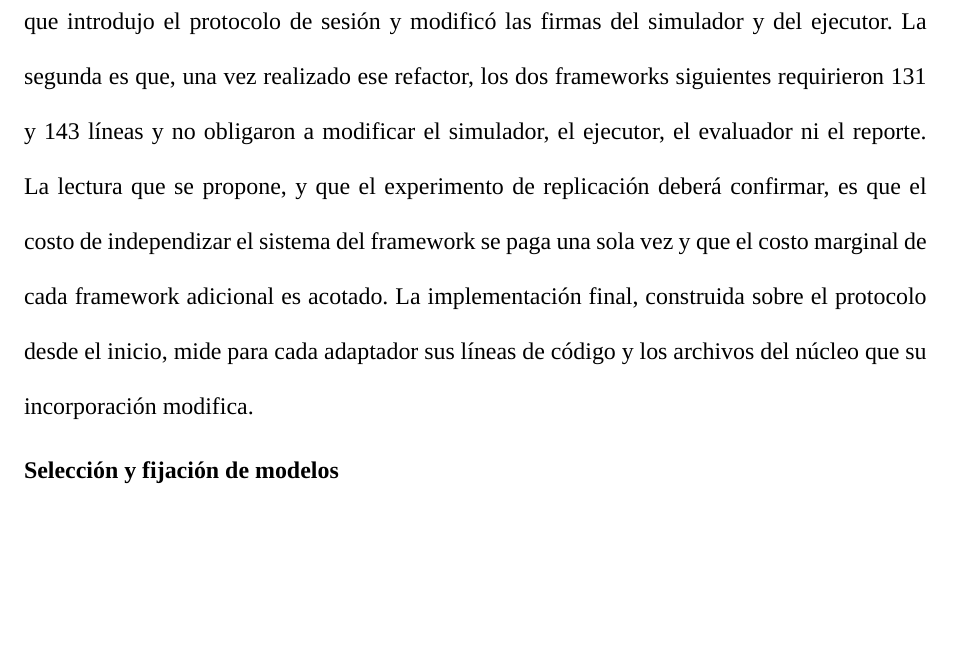
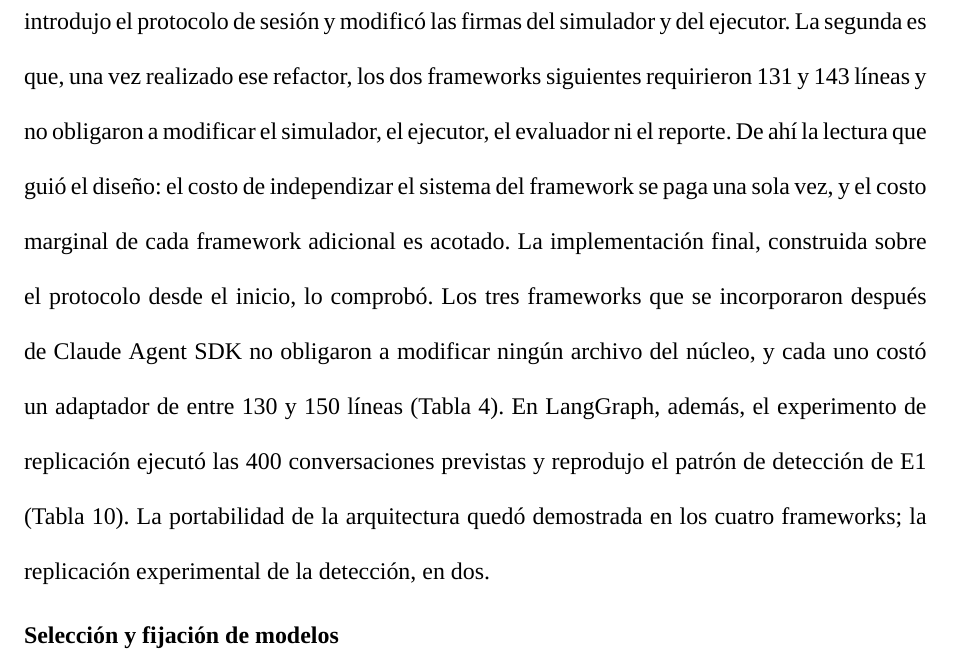
Before and after one commit to junilai/Agent_Proof, a LaTeX thesis (thesis/main.tex, which reads thesis/capitulos/03-propuesta.tex): part of page 29 of 91, cut so that both start at the same text, the shorter picture padded with empty space. Compiled offline with XeLaTeX; a missing font is replaced by an installed copy or a similar font; a LaTeX package or settings file that is missing is left out.

Commit message:
tesis: la portabilidad del cap. 3 dice lo que se comprobó
Ya no anuncia que la replicación deberá confirmarla: cuenta que el núcleo
no cambió en tres frameworks y que E4 ejecutó las 400 conversaciones y
reprodujo el patrón de E1, y separa la portabilidad de la arquitectura
(cuatro frameworks) de la replicación de la detección (dos).

```diff
--- a/thesis/capitulos/03-propuesta.tex
+++ b/thesis/capitulos/03-propuesta.tex
@@ -74,7 +74,7 @@ Se implementan adaptadores para cuatro frameworks que representan paradigmas de
 \par\vspace{6pt}
 Para que el framework sea la única variable entre ediciones, el dominio del agente de caso de estudio se escribe una sola vez y sin dependencias de ningún framework: la base de conocimiento, la política de reembolsos, las herramientas, el prompt y las degradaciones controladas. Cada edición construye el agente con las piezas nativas de su framework, desde el bucle completamente provisto por Claude Agent SDK hasta el de LangGraph, que se construye explícitamente sobre sus primitivas de grafo. Incorporar un framework consiste en agregar su adaptador y su edición: el núcleo carga los adaptadores por su nombre y una prueba automática verifica, en cada cambio, que ningún módulo del núcleo importe un framework de agentes.
 \par\vspace{6pt}
-El objetivo de portabilidad no equivale a agnosticismo universal, y no se presenta como tal. En un prototipo previo se implementaron los cuatro adaptadores, lo que permite adelantar dos observaciones preliminares, verificadas sobre su historial de control de versiones. La primera es que incorporar el primer framework distinto del inicial exigió un refactor único del núcleo, que introdujo el protocolo de sesión y modificó las firmas del simulador y del ejecutor. La segunda es que, una vez realizado ese refactor, los dos frameworks siguientes requirieron 131 y 143 líneas y no obligaron a modificar el simulador, el ejecutor, el evaluador ni el reporte. La lectura que se propone, y que el experimento de replicación deberá confirmar, es que el costo de independizar el sistema del framework se paga una sola vez y que el costo marginal de cada framework adicional es acotado. La implementación final, construida sobre el protocolo desde el inicio, mide para cada adaptador sus líneas de código y los archivos del núcleo que su incorporación modifica.
+El objetivo de portabilidad no equivale a agnosticismo universal, y no se presenta como tal. En un prototipo previo se implementaron los cuatro adaptadores, lo que permite adelantar dos observaciones preliminares, verificadas sobre su historial de control de versiones. La primera es que incorporar el primer framework distinto del inicial exigió un refactor único del núcleo, que introdujo el protocolo de sesión y modificó las firmas del simulador y del ejecutor. La segunda es que, una vez realizado ese refactor, los dos frameworks siguientes requirieron 131 y 143 líneas y no obligaron a modificar el simulador, el ejecutor, el evaluador ni el reporte. De ahí la lectura que guió el diseño: el costo de independizar el sistema del framework se paga una sola vez, y el costo marginal de cada framework adicional es acotado. La implementación final, construida sobre el protocolo desde el inicio, lo comprobó. Los tres frameworks que se incorporaron después de Claude Agent SDK no obligaron a modificar ningún archivo del núcleo, y cada uno costó un adaptador de entre 130 y 150 líneas (Tabla~\ref{tab:incorporacion}). En LangGraph, además, el experimento de replicación ejecutó las 400 conversaciones previstas y reprodujo el patrón de detección de E1 (Tabla~\ref{tab:e4-deteccion}). La portabilidad de la arquitectura quedó demostrada en los cuatro frameworks; la replicación experimental de la detección, en dos.
 \par
 
 \subtituloapa{Selección y fijación de modelos}
```
